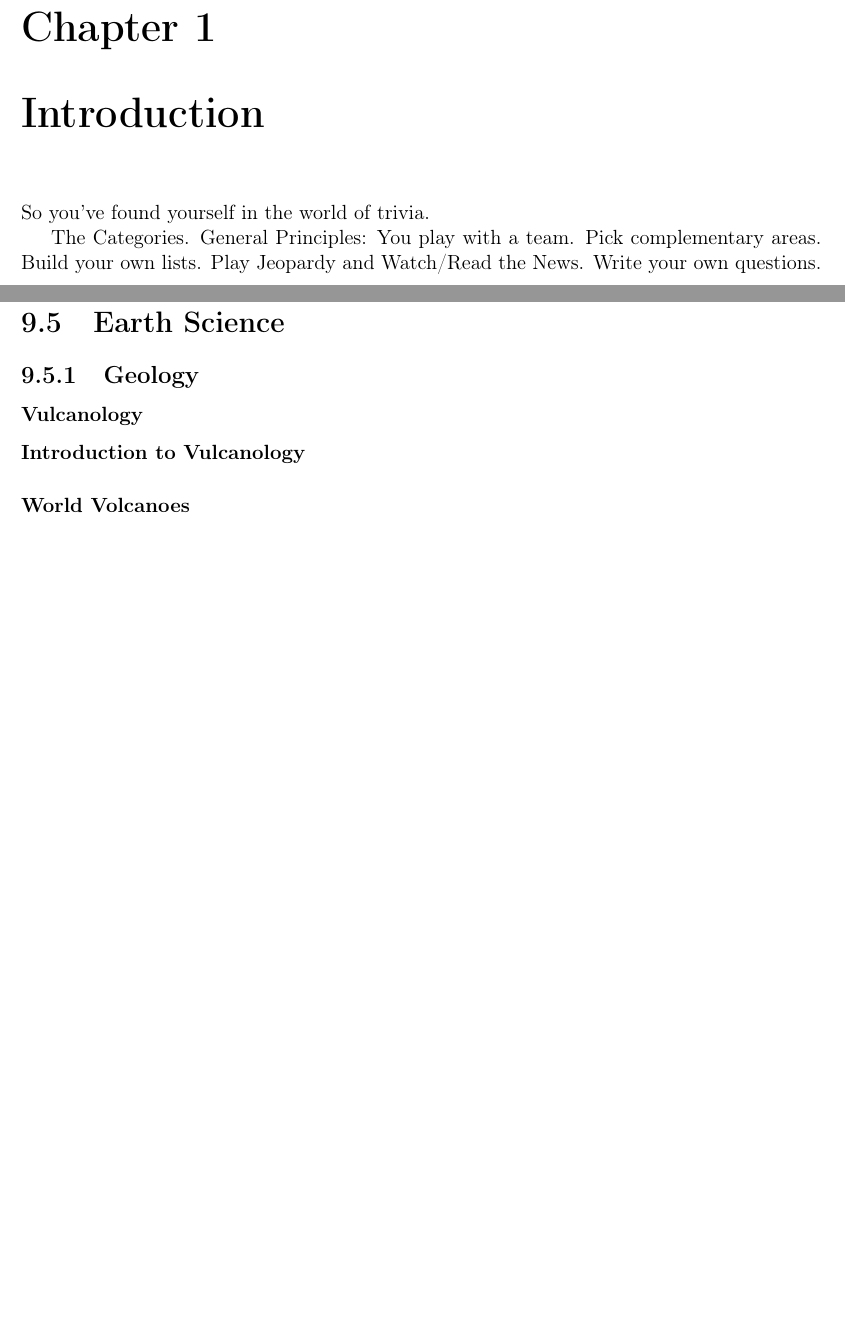
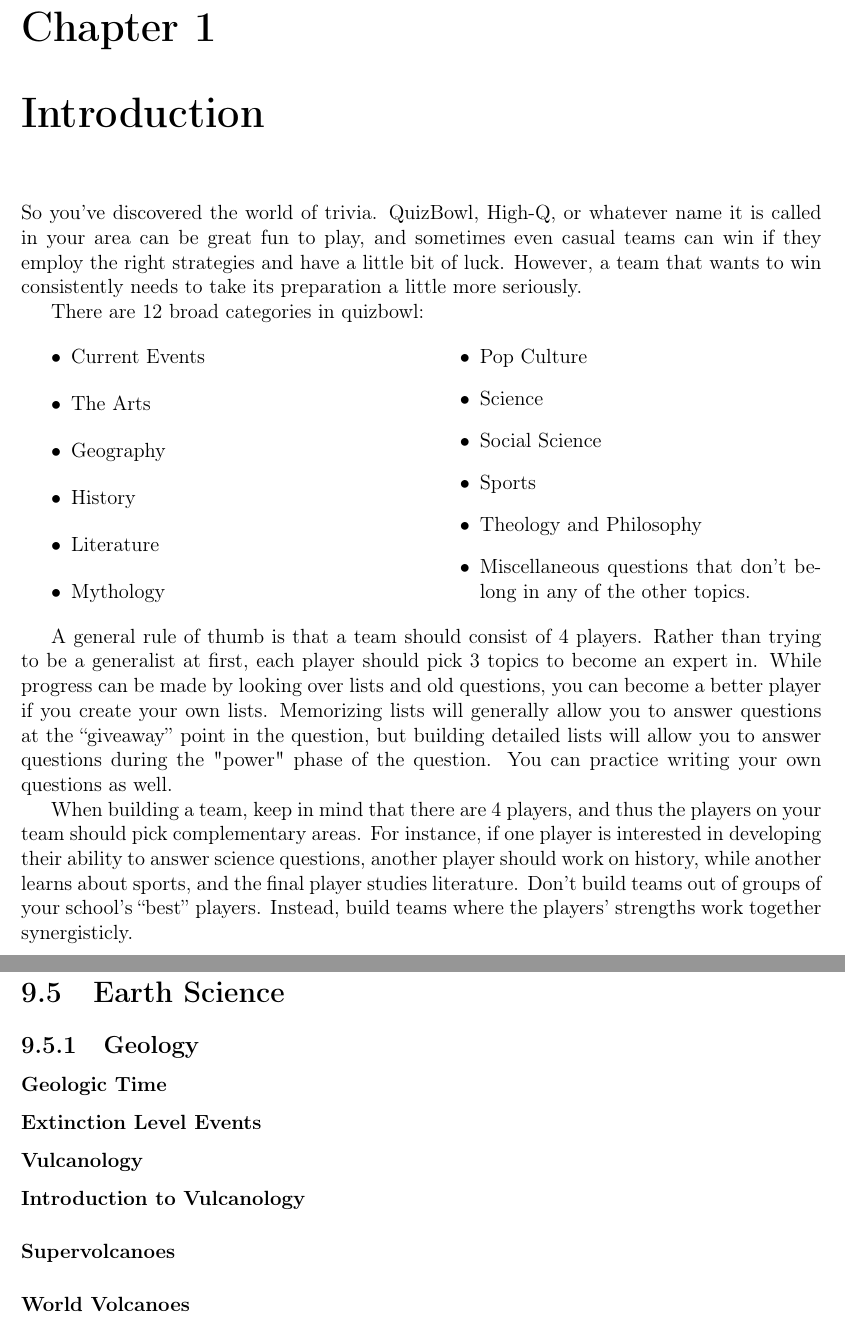
Before and after one commit to kb5vei/Ultimate-QuizBowl-Guide, a LaTeX book (Ultimate-QuizBowl-Guide.tex): two parts of pages 7 and 26 of 43, joined at a grey line, cut so that both start at the same text, the shorter picture padded with empty space. Compiled offline with pdfLaTeX.

Commit message:
Worked on Introduction, TOC

```diff
--- a/Ultimate-QuizBowl-Guide.tex
+++ b/Ultimate-QuizBowl-Guide.tex
@@ -42,10 +42,33 @@
 
 
 \chapter{Introduction}
-So you've found yourself in the world of trivia.
+So you've discovered the world of trivia. QuizBowl, High-Q, or whatever name it is called in your area can be great fun to play, and sometimes even casual teams can win if they employ the right strategies and have a little bit of luck.  However, a team that wants to win consistently needs to take its preparation a little more seriously.
 
-The Categories.
-General Principles: You play with a team.  Pick complementary areas.  Build your own lists.  Play Jeopardy and Watch/Read the News.  Write your own questions.
+There are 12 broad categories in quizbowl:
+\begin{multicols}{2}
+\begin{itemize}
+	\item Current Events
+	\item The Arts
+	\item Geography
+	\item History
+	\item Literature
+	\item Mythology
+	\item Pop Culture
+	\item Science
+	\item Social Science
+	\item Sports
+	\item Theology and Philosophy
+	\item Miscellaneous questions that don't belong in any of the other topics.
+\end{itemize}
+\end{multicols}
+A general rule of thumb is that a team should consist of 4 players.  Rather than trying to be a generalist at first, each player should pick 3 topics to become an expert in.  While progress can be made by looking over lists and old questions, you can become a better player if you create your own lists.   Memorizing lists will generally allow you to answer questions at the ``giveaway'' point in the question, but building detailed lists will allow you to answer questions during the "power" phase of the question.  You can practice writing your own questions as well.
+
+When building a team, keep in mind that there are 4 players, and thus the players on your team should pick complementary areas.  For instance, if one player is interested in developing their ability to answer science questions, another player should work on history, while another learns about sports, and the final player studies literature.  Don't build teams out of groups of your school's ``best'' players.  Instead, build teams where the players' strengths work together synergisticly.
+
+
+
+
+
 
 \chapter{Current Events}
 	\section{Introduction to Current Events}
@@ -197,8 +220,11 @@ General Principles: You play with a team.  Pick complementary areas.  Build your
 	\newpage
 	\section{Earth Science}
 		\subsection{Geology}
+			\subsubsection{Geologic Time}
+			\subsubsection{Extinction Level Events}
 			\subsubsection{Vulcanology}
 			\paragraph{Introduction to Vulcanology}
+			\paragraph{Supervolcanoes}
 			\paragraph{World Volcanoes}
 			\newpage
 			\paragraph{Hawaiian Volcanoes}
```
Also changed, not shown: Ultimate-QuizBowl-Guide.pdf, Ultimate-QuizBowl-Guide.tex (2 more changed lines), 5 other files.
